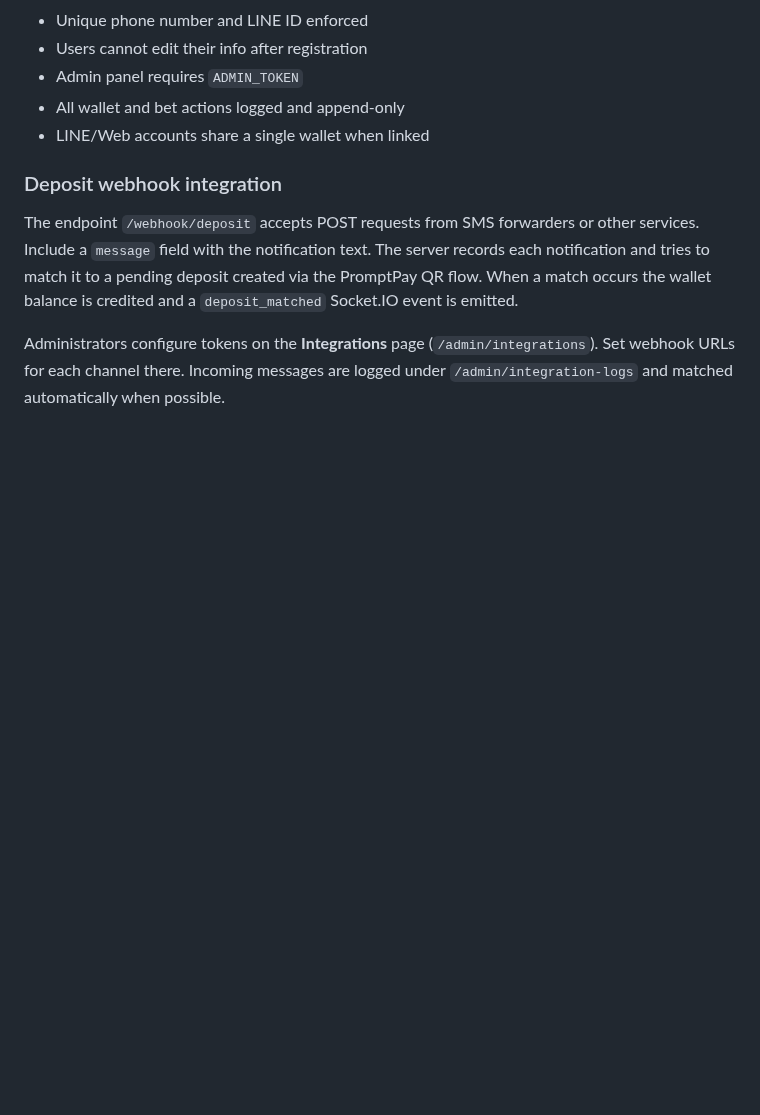
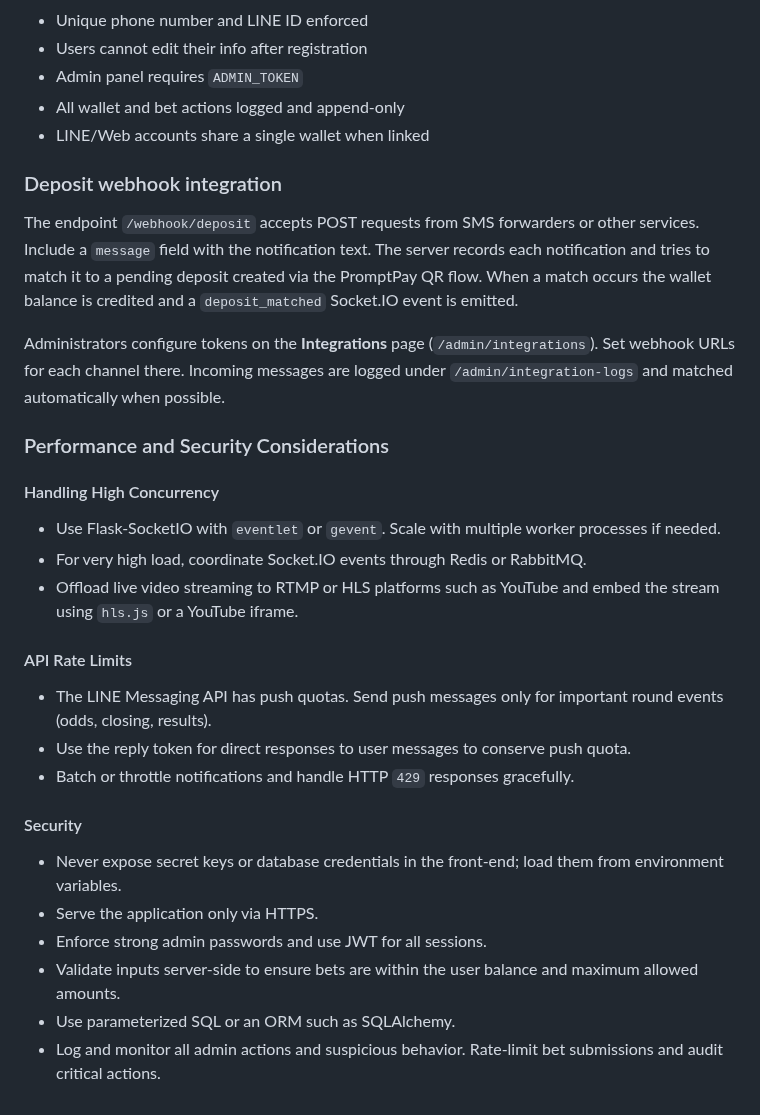
Before and after one commit to donlasahachat4/botlineupgard, a Markdown page: README.md, the part around the change. Drawn GitHub-style; blank space fills up the shorter version.

Commit message:
docs: add performance and security considerations

```diff
--- a/README.md
+++ b/README.md
@@ -82,3 +82,23 @@ the PromptPay QR flow. When a match occurs the wallet balance is credited and a
 Administrators configure tokens on the **Integrations** page (`/admin/integrations`).
 Set webhook URLs for each channel there. Incoming messages are logged under
 `/admin/integration-logs` and matched automatically when possible.
+
+### Performance and Security Considerations
+
+#### Handling High Concurrency
+- Use Flask-SocketIO with `eventlet` or `gevent`. Scale with multiple worker processes if needed.
+- For very high load, coordinate Socket.IO events through Redis or RabbitMQ.
+- Offload live video streaming to RTMP or HLS platforms such as YouTube and embed the stream using `hls.js` or a YouTube iframe.
+
+#### API Rate Limits
+- The LINE Messaging API has push quotas. Send push messages only for important round events (odds, closing, results).
+- Use the reply token for direct responses to user messages to conserve push quota.
+- Batch or throttle notifications and handle HTTP `429` responses gracefully.
+
+#### Security
+- Never expose secret keys or database credentials in the front-end; load them from environment variables.
+- Serve the application only via HTTPS.
+- Enforce strong admin passwords and use JWT for all sessions.
+- Validate inputs server-side to ensure bets are within the user balance and maximum allowed amounts.
+- Use parameterized SQL or an ORM such as SQLAlchemy.
+- Log and monitor all admin actions and suspicious behavior. Rate-limit bet submissions and audit critical actions.
```
